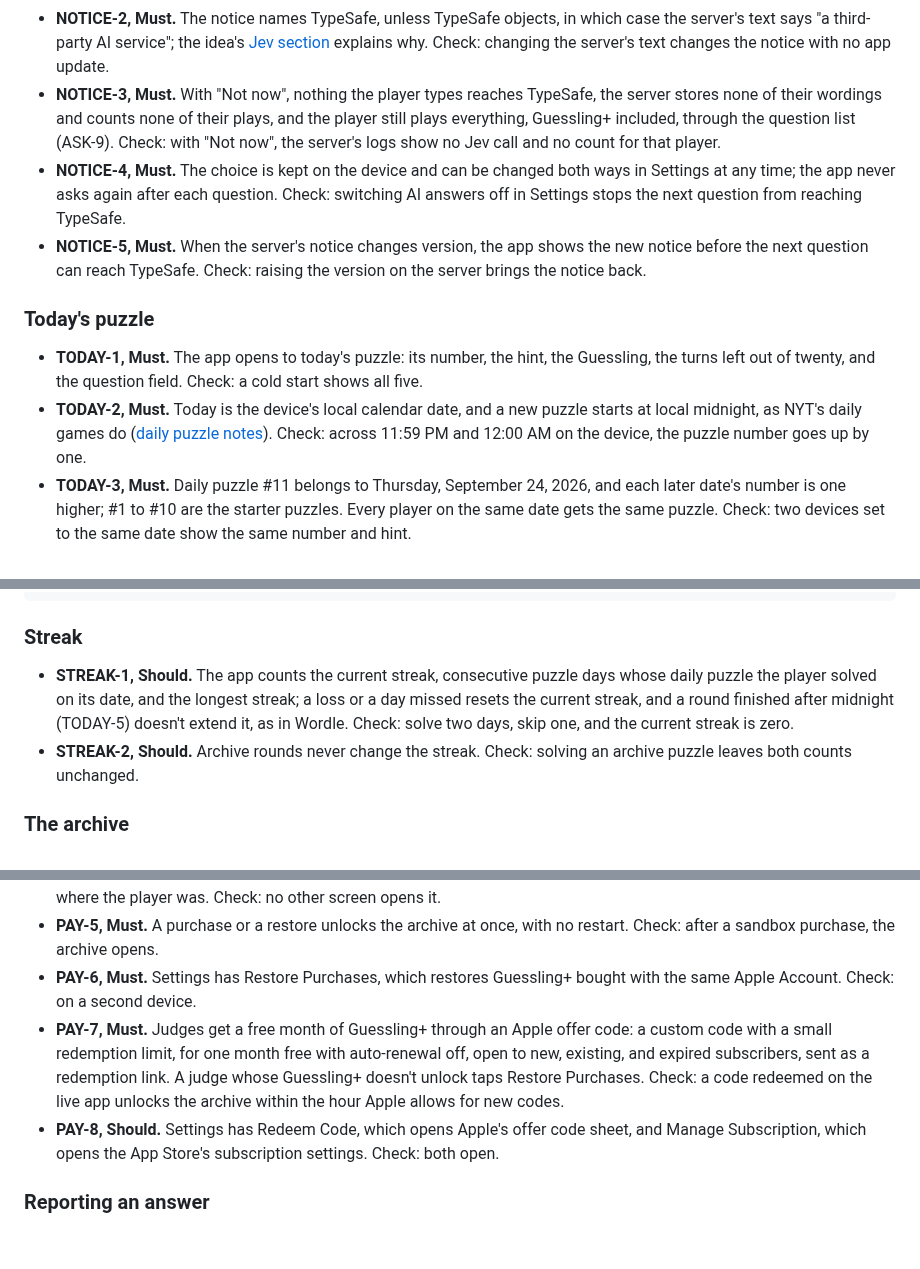
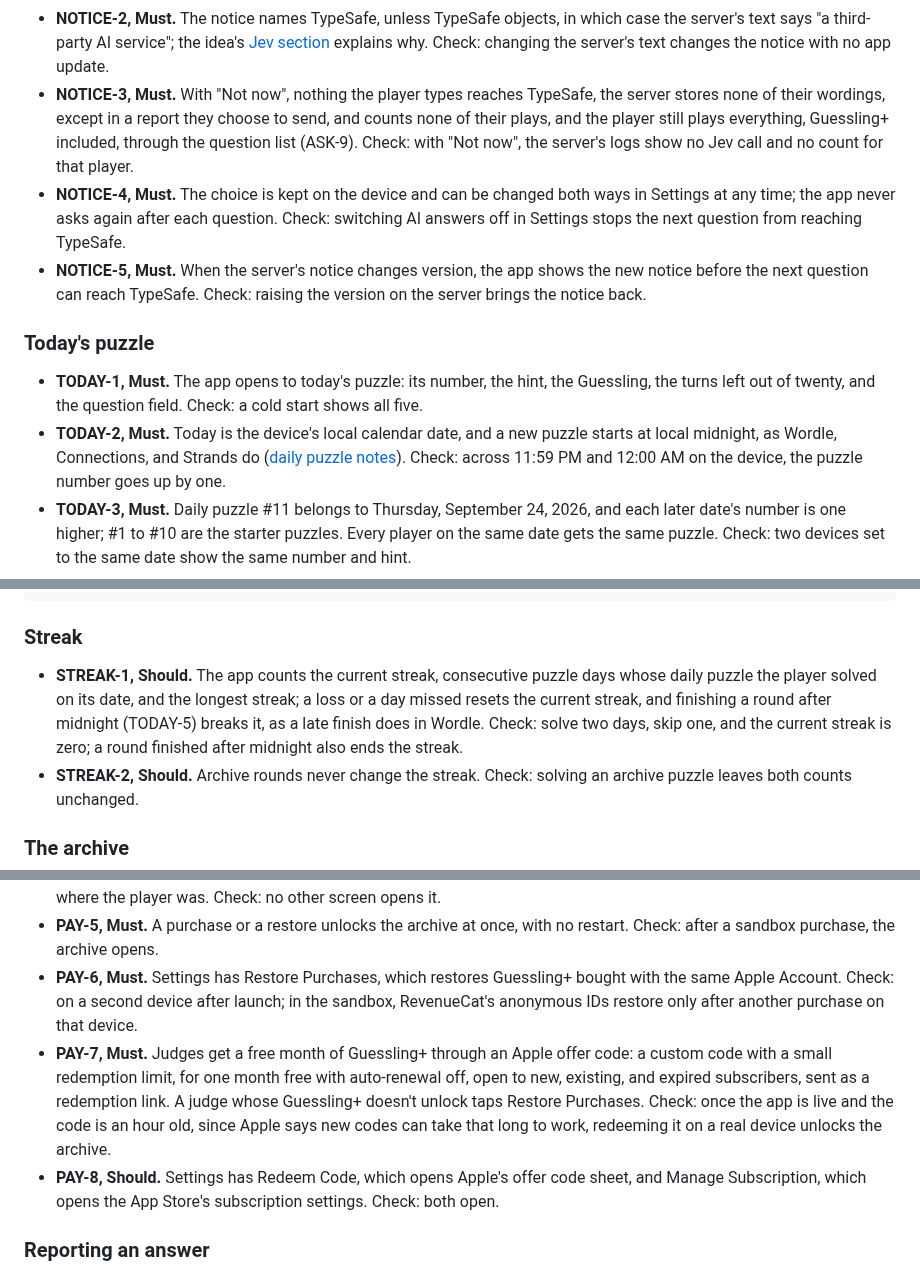
Before and after one commit to RevenueCat-M1KU/RevenueCat, a Markdown page: docs/PRD.md, 3 parts joined by grey strips. Rendered like a GitHub page; blank space fills up the shorter version.

```diff
--- a/docs/PRD.md
+++ b/docs/PRD.md
@@ -130,10 +130,11 @@ says how each is built.
   [Jev section][idea-jev] explains why. Check: changing the server's text
   changes the notice with no app update.
 - **NOTICE-3, Must.** With "Not now", nothing the player types reaches
-  TypeSafe, the server stores none of their wordings and counts none of
-  their plays, and the player still plays everything, Guessling+ included,
-  through the question list (ASK-9). Check: with "Not now", the server's
-  logs show no Jev call and no count for that player.
+  TypeSafe, the server stores none of their wordings, except in a report they
+  choose to send, and counts none of their plays, and the player still plays
+  everything, Guessling+ included, through the question list (ASK-9). Check:
+  with "Not now", the server's logs show no Jev call and no count for that
+  player.
 - **NOTICE-4, Must.** The choice is kept on the device and can be changed
   both ways in Settings at any time; the app never asks again after each
   question. Check: switching AI answers off in Settings stops the next
@@ -150,7 +151,7 @@ says how each is built.
   the Guessling, the turns left out of twenty, and the question field.
   Check: a cold start shows all five.
 - **TODAY-2, Must.** Today is the device's local calendar date, and a new
-  puzzle starts at local midnight, as NYT's daily games do
+  puzzle starts at local midnight, as Wordle, Connections, and Strands do
   ([daily puzzle notes][daily-when]). Check: across 11:59 PM and 12:00 AM
   on the device, the puzzle number goes up by one.
 - **TODAY-3, Must.** Daily puzzle #11 belongs to Thursday, September 24,
@@ -285,11 +286,12 @@ https://apps.apple.com/app/id<APP_ID>
 
 ### Streak
 
-- **STREAK-1, Should.** The app counts the current streak, consecutive
-  puzzle days whose daily puzzle the player solved on its date, and the
-  longest streak; a loss or a day missed resets the current streak, and a
-  round finished after midnight (TODAY-5) doesn't extend it, as in Wordle.
-  Check: solve two days, skip one, and the current streak is zero.
+- **STREAK-1, Should.** The app counts the current streak, consecutive puzzle
+  days whose daily puzzle the player solved on its date, and the longest
+  streak; a loss or a day missed resets the current streak, and finishing a
+  round after midnight (TODAY-5) breaks it, as a late finish does in Wordle.
+  Check: solve two days, skip one, and the current streak is zero; a round
+  finished after midnight also ends the streak.
 - **STREAK-2, Should.** Archive rounds never change the streak. Check:
   solving an archive puzzle leaves both counts unchanged.
 
@@ -330,13 +332,16 @@ https://apps.apple.com/app/id<APP_ID>
 - **PAY-5, Must.** A purchase or a restore unlocks the archive at once, with
   no restart. Check: after a sandbox purchase, the archive opens.
 - **PAY-6, Must.** Settings has Restore Purchases, which restores
-  Guessling+ bought with the same Apple Account. Check: on a second device.
+  Guessling+ bought with the same Apple Account. Check: on a second device
+  after launch; in the sandbox, RevenueCat's anonymous IDs restore only
+  after another purchase on that device.
 - **PAY-7, Must.** Judges get a free month of Guessling+ through an Apple
   offer code: a custom code with a small redemption limit, for one month
   free with auto-renewal off, open to new, existing, and expired
   subscribers, sent as a redemption link. A judge whose Guessling+ doesn't
-  unlock taps Restore Purchases. Check: a code redeemed on the live app
-  unlocks the archive within the hour Apple allows for new codes.
+  unlock taps Restore Purchases. Check: once the app is live and the code
+  is an hour old, since Apple says new codes can take that long to work,
+  redeeming it on a real device unlocks the archive.
 - **PAY-8, Should.** Settings has Redeem Code, which opens Apple's offer
   code sheet, and Manage Subscription, which opens the App Store's
   subscription settings. Check: both open.
```
Also changed, not shown: other parts of docs/PRD.md (+28 -20 lines), 1 other file.
